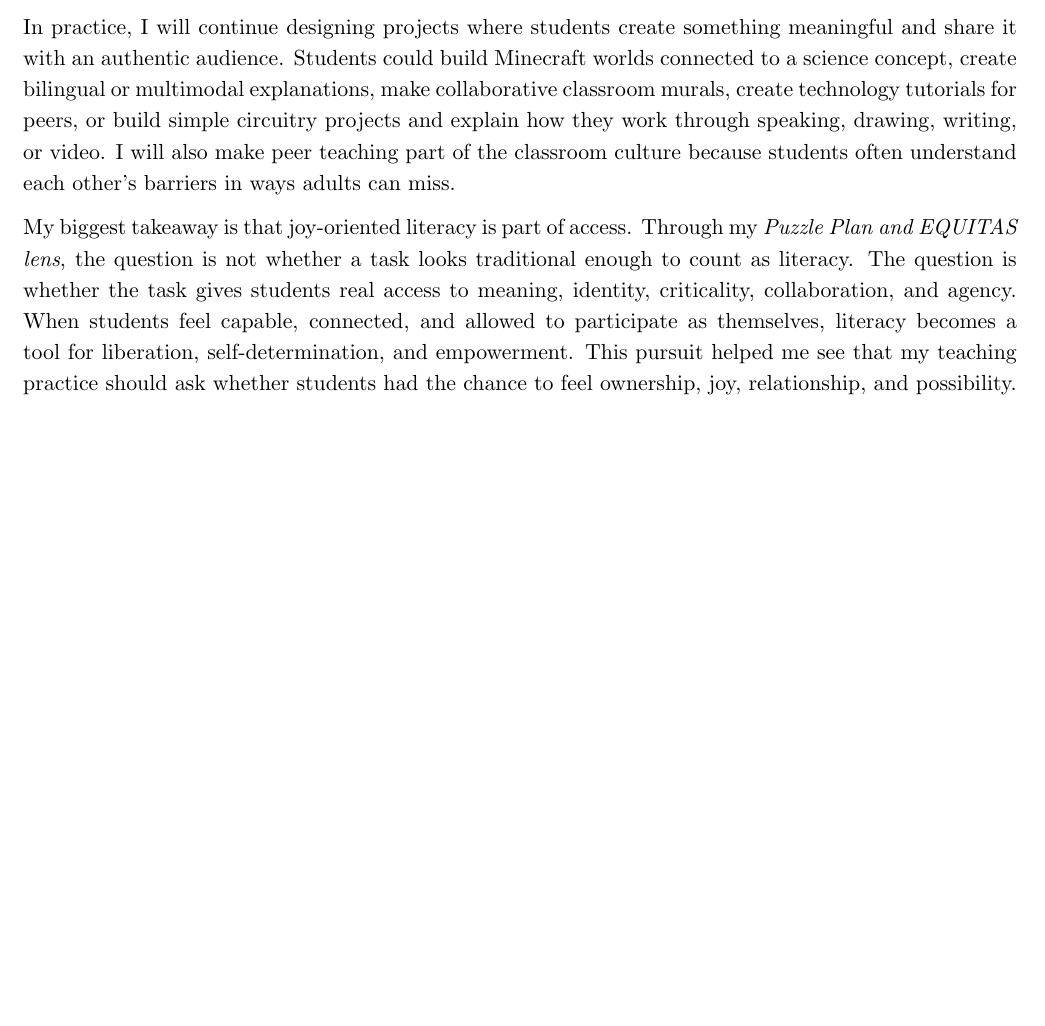
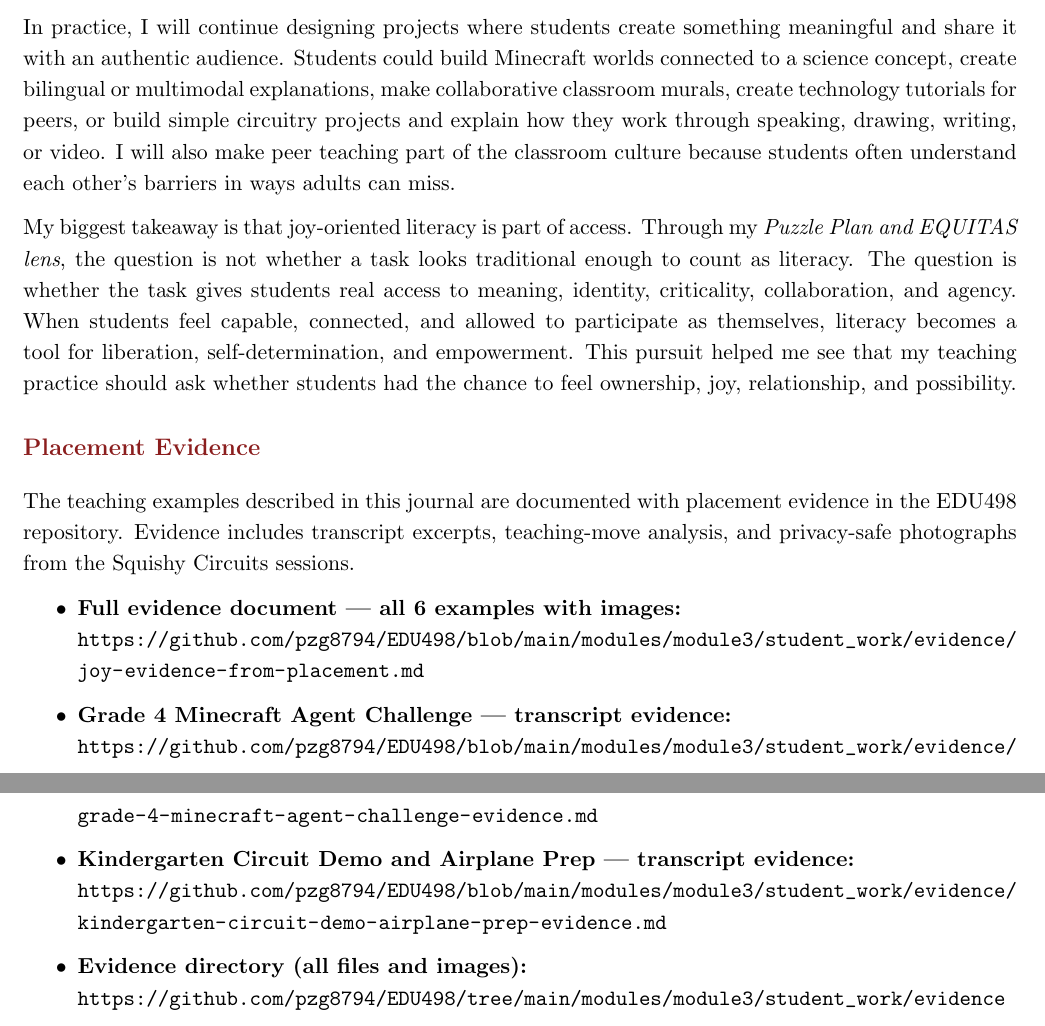
Before and after one commit to pzg8794/EDU498-joy_oriented_literacy_pursuit_journal, a LaTeX document (main.tex): part of page 4 of 4 before the commit and two parts of pages 4 and 5 of 5 after it, the two joined at a grey line, cut so that both start at the same text, the shorter picture padded with empty space. Compiled offline with pdfLaTeX.

Commit message:
Add Placement Evidence section with links to evidence docs

```diff
--- a/main.tex
+++ b/main.tex
@@ -120,8 +120,22 @@ In practice, I will continue designing projects where students create something
 
 My biggest takeaway is that joy-oriented literacy is part of access. Through my \textit{Puzzle Plan and EQUITAS lens}, the question is not whether a task looks traditional enough to count as literacy. The question is whether the task gives students real access to meaning, identity, criticality, collaboration, and agency. When students feel capable, connected, and allowed to participate as themselves, literacy becomes a tool for liberation, self-determination, and empowerment. This pursuit helped me see that my teaching practice should ask whether students had the chance to feel ownership, joy, relationship, and possibility.
 
+
+\section*{Placement Evidence}
+
+The teaching examples described in this journal are documented with placement evidence in the EDU498 repository. Evidence includes transcript excerpts, teaching-move analysis, and privacy-safe photographs from the Squishy Circuits sessions.
+
+\begin{itemize}
+  \item \textbf{Full evidence document — all 6 examples with images:}\\
+    \url{https://github.com/pzg8794/EDU498/blob/main/modules/module3/student_work/evidence/joy-evidence-from-placement.md}
+
+  \item \textbf{Grade 4 Minecraft Agent Challenge — transcript evidence:}\\
+    \url{https://github.com/pzg8794/EDU498/blob/main/modules/module3/student_work/evidence/grade-4-minecraft-agent-challenge-evidence.md}
+
+  \item \textbf{Kindergarten Circuit Demo and Airplane Prep — transcript evidence:}\\
+    \url{https://github.com/pzg8794/EDU498/blob/main/modules/module3/student_work/evidence/kindergarten-circuit-demo-airplane-prep-evidence.md}
+
+  \item \textbf{Evidence directory (all files and images):}\\
+    \url{https://github.com/pzg8794/EDU498/tree/main/modules/module3/student_work/evidence}
+\end{itemize}
 \end{document}
-
-% \section*{Evidence Notes}
-
-% This reflection draws on placement evidence from the Kindergarten circuit and fan lesson, the Grade 4 Minecraft peer-support activity, and the Grade 5 airplane and fan-circuit challenge. It also draws on the complete Module 3 reading set represented in the comprehensive overview: Knobel and Lankshear; Price-Dennis, Holmes, and Smith; Stornaiuolo and Thomas; Brooks and Frankel; Serpagli and Mensah; Melo-Pfeifer and Gertz; Common Sense Digital Citizenship materials; and Dr. Nichole Pinkard on digital literacy.
```
